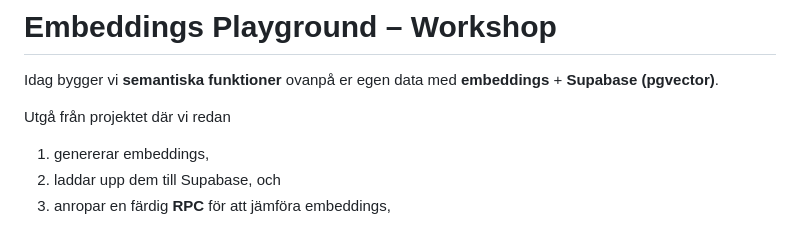
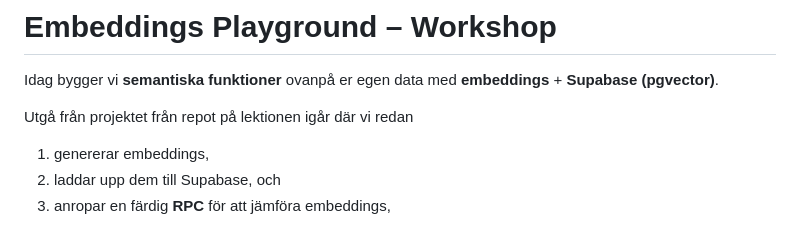
Before and after one commit to AndreasJosef/ai-workshop-2-semantic-search, a Markdown page: readme.md, the part around the change. Drawn GitHub-style.

```diff
--- a/readme.md
+++ b/readme.md
@@ -2,7 +2,7 @@
 
 Idag bygger vi **semantiska funktioner** ovanpå er egen data med **embeddings** + **Supabase (pgvector)**.
 
-Utgå från projektet där vi redan
+Utgå från projektet från repot på lektionen igår där vi redan
 
 1. genererar embeddings,
 2. laddar upp dem till Supabase, och
```
